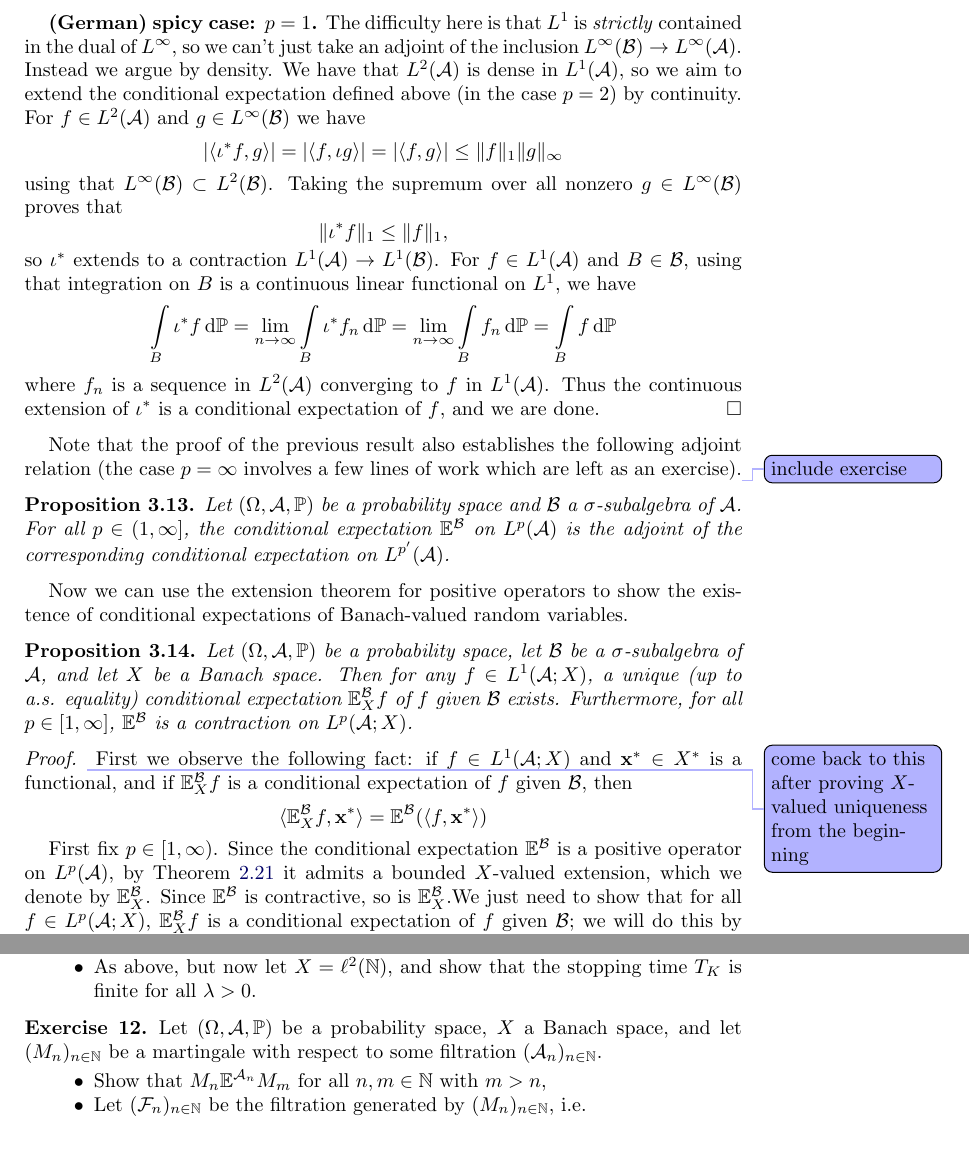
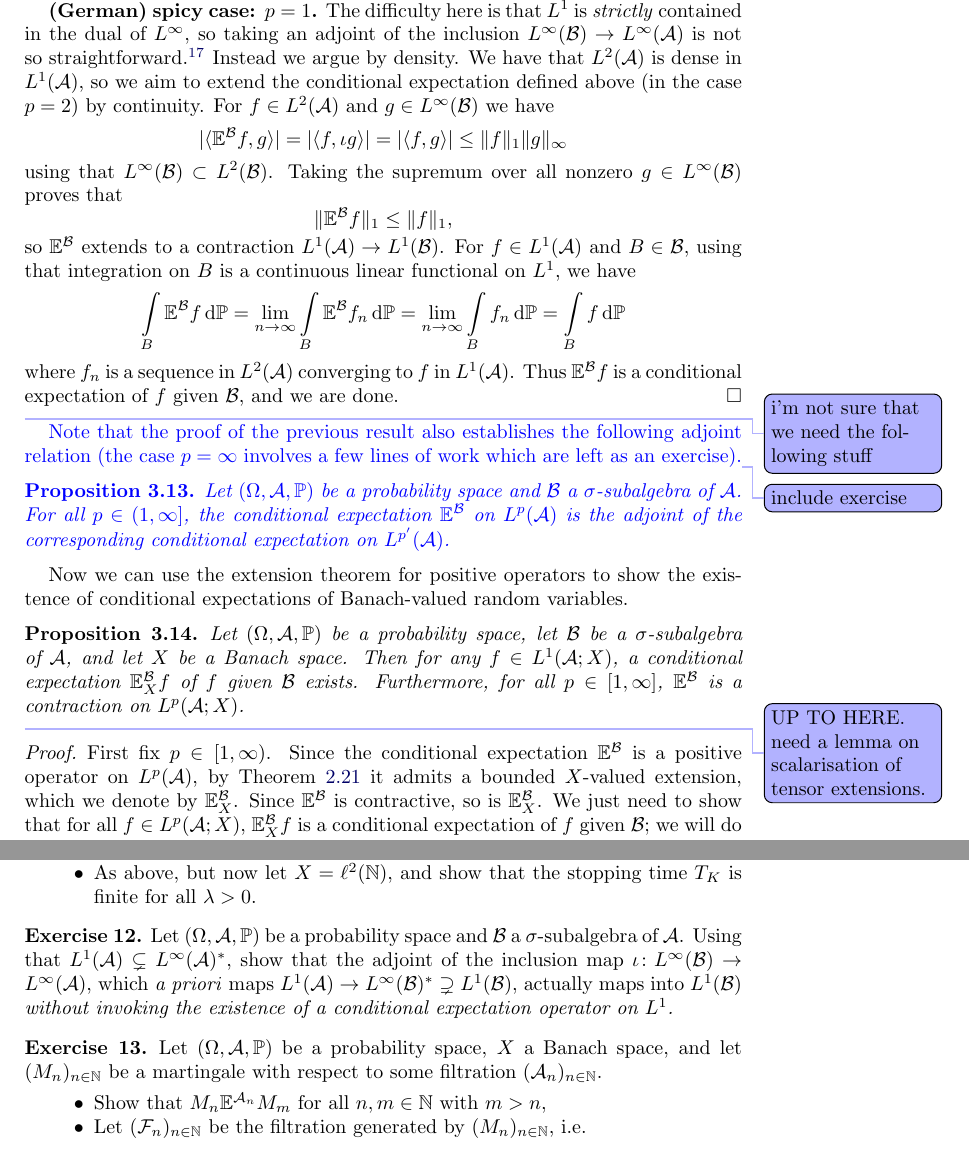
Before and after one commit to alexamenta/intro-bva-book, a LaTeX paper (main.tex, which reads main/martingales.tex): two parts of pages 21 and 27 of 29, joined at a grey line, cut so that both start at the same text. Compiled offline with pdfLaTeX.

Commit message:
more CE business

```diff
--- a/main/martingales.tex
+++ b/main/martingales.tex
@@ -261 +256,2 @@ First we will establish a foundational result in the scalar-valued case.
   \end{equation*}
+  so $\E^{\mc{B}} f \in L^p(\mc{B}) \subset L^1(\mc{B})$ is a conditional expectation of $f$ given $\mc{B}$.
@@ -263,54 +258,53 @@ First we will establish a foundational result in the scalar-valued case.
 
-  \textbf{(German) spicy case: $p = 1$.} The difficulty here is that $L^1$ is \emph{strictly} contained in the dual of $L^\infty$, so we can't just take an adjoint of the inclusion $L^\infty(\mc{B}) \to L^\infty(\mc{A})$.
+
+  \textbf{(German) spicy case: $p = 1$.} The difficulty here is that $L^1$ is \emph{strictly} contained in the dual of $L^\infty$, so taking an adjoint of the inclusion $L^\infty(\mc{B}) \to L^\infty(\mc{A})$ is not so straightforward.\footnote{See Exercise \ref{ex:conditional-expectation-as-adjoint}.}
   Instead we argue by density.
   We have that $L^2(\mc{A})$ is dense in $L^1(\mc{A})$, so we aim to extend the conditional expectation defined above (in the case $p=2$) by continuity.
   For $f \in L^2(\mc{A})$ and $g \in L^\infty(\mc{B})$ we have
   \begin{equation*}
-    |\langle \iota^* f, g \rangle| = |\langle f, \iota g \rangle| = |\langle f, g \rangle| \leq \|f\|_1 \|g\|_\infty
+    |\langle \E^{\mc{B}} f, g \rangle| = |\langle f, \iota g \rangle| = |\langle f, g \rangle| \leq \|f\|_1 \|g\|_\infty
   \end{equation*}
   using that $L^\infty(\mc{B}) \subset L^2(\mc{B})$.
   Taking the supremum over all nonzero $g \in L^\infty(\mc{B})$ proves that
   \begin{equation*}
-    \|\iota^* f\|_1 \leq \|f\|_1,
+    \|\E^{\mc{B}} f\|_1 \leq \|f\|_1,
   \end{equation*}
-  so $\iota^*$ extends to a contraction $L^1(\mc{A}) \to L^1(\mc{B})$.
+  so $\E^{\mc{B}}$ extends to a contraction $L^1(\mc{A}) \to L^1(\mc{B})$.
   For $f \in L^1(\mc{A})$ and $B \in \mc{B}$, using that integration on $B$ is a continuous linear functional on $L^1$, we have
   \begin{equation*}
-    \int_B \iota^* f \, \dd\P
-    = \lim_{n \to \infty} \int_B \iota^* f_n \, \dd\P
+    \int_B \E^{\mc{B}} f \, \dd\P
+    = \lim_{n \to \infty} \int_B \E^{\mc{B}} f_n \, \dd\P
     = \lim_{n \to \infty} \int_B  f_n \, \dd\P
     = \int_B f \, \dd\P
   \end{equation*}
   where $f_n$ is a sequence in $L^2(\mc{A})$ converging to $f$ in $L^1(\mc{A})$.
-  Thus the continuous extension of $\iota^*$ is a conditional expectation of $f$, and we are done.
+  Thus $\E^{\mc{B}}f$ is a conditional expectation of $f$ given $\mc{B}$, and we are done.
 \end{proof}
 
+\todo{i'm not sure that we need the following stuff}
+{\color{blue}
 Note that the proof of the previous result also establishes the following adjoint relation (the case $p=\infty$ involves a few lines of work which are left as an exercise).\todo{include exercise}
 
 \begin{prop}
   Let $(\Omega,\mc{A},\P)$ be a probability space and $\mc{B}$ a $\sigma$-subalgebra of $\mc{A}$.
   For all $p \in (1,\infty]$, the conditional expectation $\E^{\mc{B}}$ on $L^p(\mc{A})$ is the adjoint of the corresponding conditional expectation on $L^{p'}(\mc{A})$.
 \end{prop}
+}
 
 Now we can use the extension theorem for positive operators to show the existence of conditional expectations of Banach-valued random variables.
 
 \begin{prop}
   Let $(\Omega,\mc{A},\P)$ be a probability space, let $\mc{B}$ be a $\sigma$-subalgebra of $\mc{A}$, and let $X$ be a Banach space.
-  Then for any $f \in L^1(\mc{A};X)$, a unique (up to a.s. equality) conditional expectation $\E_X^{\mc{B}}f$ of $f$ given $\mc{B}$ exists.
+  Then for any $f \in L^1(\mc{A};X)$, a conditional expectation $\E_X^{\mc{B}}f$ of $f$ given $\mc{B}$ exists.
   Furthermore, for all $p \in [1,\infty]$, $\E^{\mc{B}}$ is a contraction on $L^p(\mc{A};X)$.
 \end{prop}
 
+\todo{UP TO HERE. need a lemma on scalarisation of tensor extensions.}
+
 \begin{proof}
-  \todo{come back to this after proving $X$-valued uniqueness from the beginning}
-  First we observe the following fact: if $f \in L^1(\mc{A};X)$ and $\mb{x}^* \in X^*$ is a functional, and if $\E^{\mc{B}}_X f$ is a conditional expectation of $f$ given $\mc{B}$, then
-    \begin{equation*}
-      \langle \E^{\mc{B}}_X f, \mb{x}^* \rangle = \E^{\mc{B}}(\langle f, \mb{x}^*\rangle)
-    \end{equation*}
-
-
   First fix $p \in [1,\infty)$.
   Since the conditional expectation $\E^{\mc{B}}$ is a positive operator on $L^p(\mc{A})$, by Theorem \ref{thm:positive-extensions} it admits a bounded $X$-valued extension, which we denote by $\E_X^{\mc{B}}$.
-  Since $\E^{\mc{B}}$ is contractive, so is $\E_X^{\mc{B}}$.%mk
+  Since $\E^{\mc{B}}$ is contractive, so is $\E_X^{\mc{B}}$.
   We just need to show that for all $f \in L^p(\mc{A};X)$, $\E_X^{\mc{B}}f$ is a conditional expectation of $f$ given $\mc{B}$; we will do this by scalarisation.
   For all $B \in \mc{B}$ and all functionals $\mb{x}^* \in X^*$, since the function $\langle f, \mb{x}^* \rangle$ is in $L^1(\mc{A})$, we have
   \begin{equation*}
@@ -757,6 +751,11 @@ and its maximal function
   \end{itemize}
 \end{exercise}
 
+\begin{exercise}\label{ex:conditional-expectation-as-adjoint}
+  Let $(\Omega,\mc{A},\P)$ be a probability space and $\mc{B}$ a $\sigma$-subalgebra of $\mc{A}$.
+  Using that $L^1(\mc{A}) \subsetneq L^\infty(\mc{A})^*$, show that the adjoint of the inclusion map $\map{\iota}{L^\infty(\mc{B})}{L^\infty(\mc{A})}$, which \emph{a priori} maps $L^1(\mc{A}) \to L^\infty(\mc{B})^* \supsetneq L^1(\mc{B})$, actually maps into $L^1(\mc{B})$ \emph{without invoking the existence of a conditional expectation operator on $L^1$.}
+\end{exercise}
+
 \begin{exercise}\label{ex:martingale-elementary-properties}
   Let $(\Omega,\mc{A},\P)$ be a probability space, $X$ a Banach space, and let $(M_n)_{n \in \N}$ be a martingale with respect to some filtration $(\mc{A}_n)_{n \in \N}$.
   \begin{itemize}
```
Also changed, not shown: main/martingales.tex (22 more changed lines).
